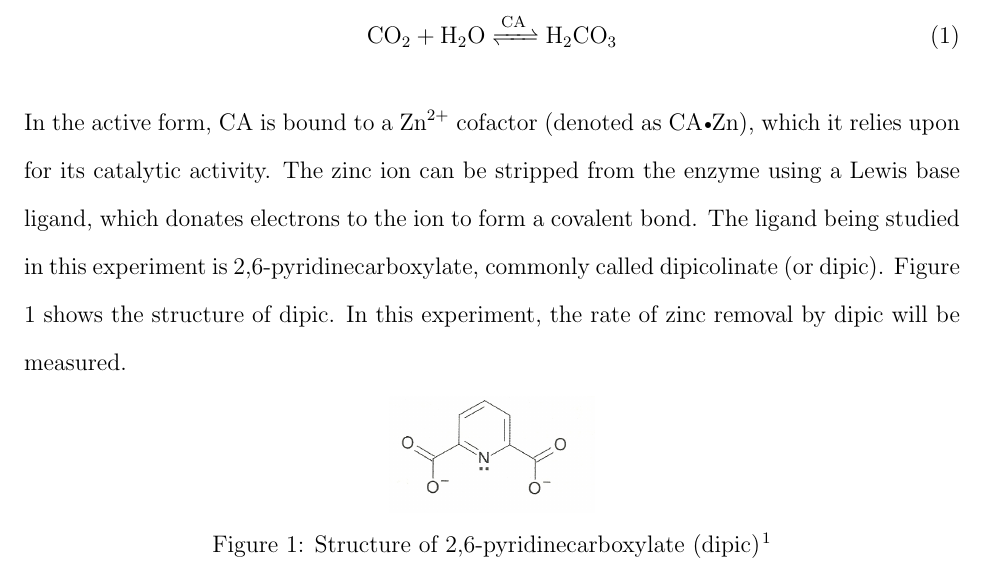
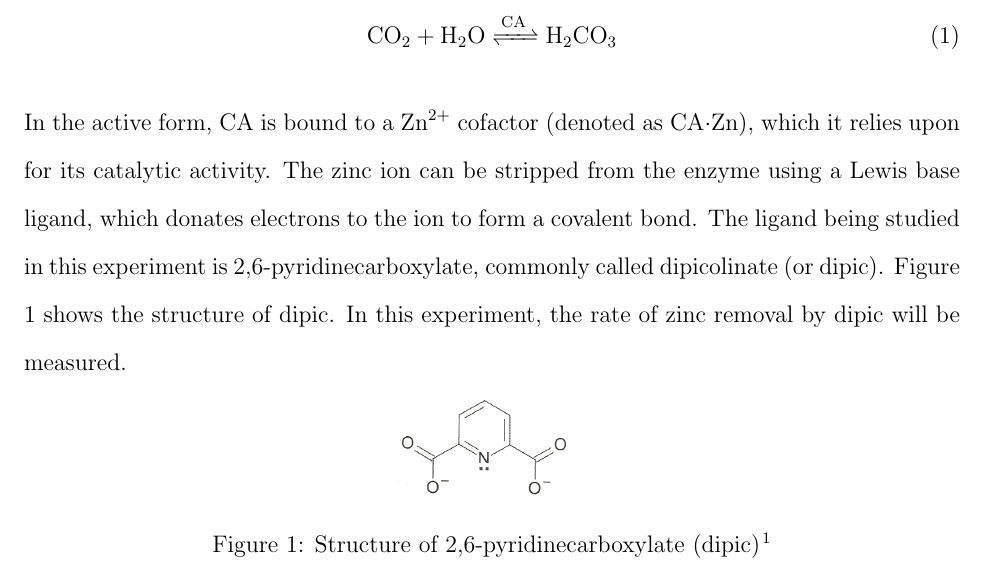
Before and after one commit to pvnick/lab5_carbonic_anhydrase, a LaTeX paper (Main.tex, which reads Introduction.tex): part of page 2 of 7, cut so that both start at the same text. Compiled offline with pdfLaTeX.

Commit message:
compiling

```diff
--- a/Introduction.tex
+++ b/Introduction.tex
@@ -5,7 +5,7 @@ Carbonic anhydrase (CA) catalyzes the interconversion of carbon dioxide and carb
 <=>[\ce{CA}]
 H_2CO_3}
 \end{align}
-In the active form, CA is bound to a \ce{Zn^2+} cofactor (denoted as CA{\sbt}Zn), which it relies upon for its catalytic activity. The zinc ion can be stripped from the enzyme using a Lewis base ligand, which donates electrons to the ion to form a covalent bond. The ligand being studied in this experiment is 2,6-pyridinecarboxylate, commonly called dipicolinate (or dipic). Figure \ref{fig:dipic} shows the structure of dipic. In this experiment, the rate of zinc removal by dipic will be measured.
+In the active form, CA is bound to a \ce{Zn^2+} cofactor (denoted as CA$\cdot$Zn), which it relies upon for its catalytic activity. The zinc ion can be stripped from the enzyme using a Lewis base ligand, which donates electrons to the ion to form a covalent bond. The ligand being studied in this experiment is 2,6-pyridinecarboxylate, commonly called dipicolinate (or dipic). Figure \ref{fig:dipic} shows the structure of dipic. In this experiment, the rate of zinc removal by dipic will be measured.
 \begin{figure}[h]
   \includegraphics[scale=0.5]{./Figures/dipic.jpg}\\
   \caption{Structure of 2,6-pyridinecarboxylate (dipic)\cite{bib:lab_manual}}\label{fig:dipic}
--- a/Main.tex
+++ b/Main.tex
@@ -26,8 +26,6 @@
 \email{pvnick@ufl.edu}
 \affiliation[University of Florida]
 {Department of Chemistry, University of Florida, Gainesville, FL, US}
-
-\newcommand{\sbt}{\,\begin{picture}(-1,1)(-1,-3)\circle*{3}\end{picture}\ }
 
 \doublespacing
 
```
Also changed, not shown: Main.pdf, 1 other file.
